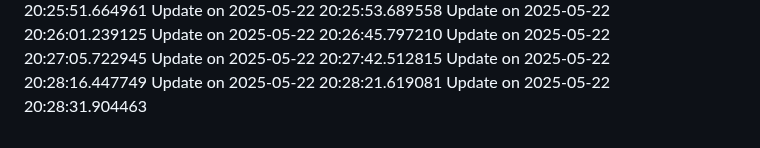
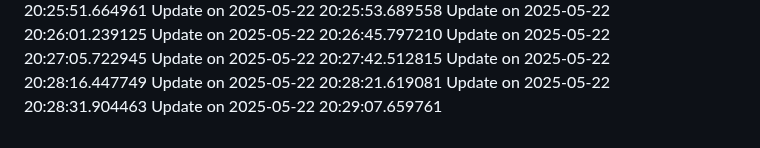
Before and after one commit to nahmad0/nahmadpushes, a Markdown page: changelog.md, the part around the change. Drawn GitHub-style.

```diff
--- a/changelog.md
+++ b/changelog.md
@@ -93,3 +93,4 @@ Update on 2025-05-22 20:27:42.512815
 Update on 2025-05-22 20:28:16.447749
 Update on 2025-05-22 20:28:21.619081
 Update on 2025-05-22 20:28:31.904463
+Update on 2025-05-22 20:29:07.659761
```
